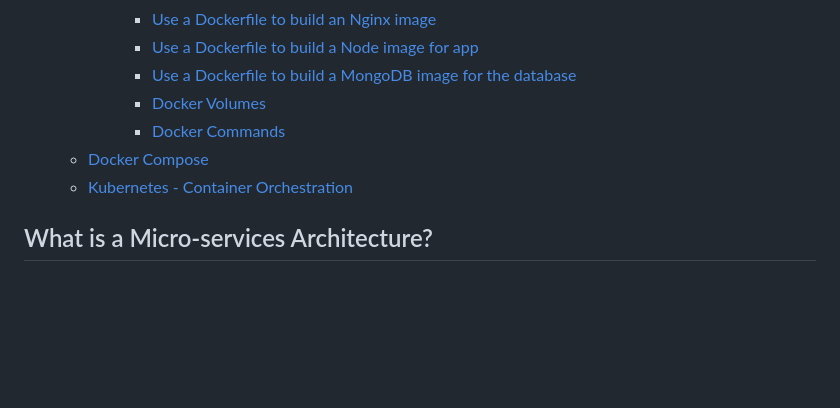
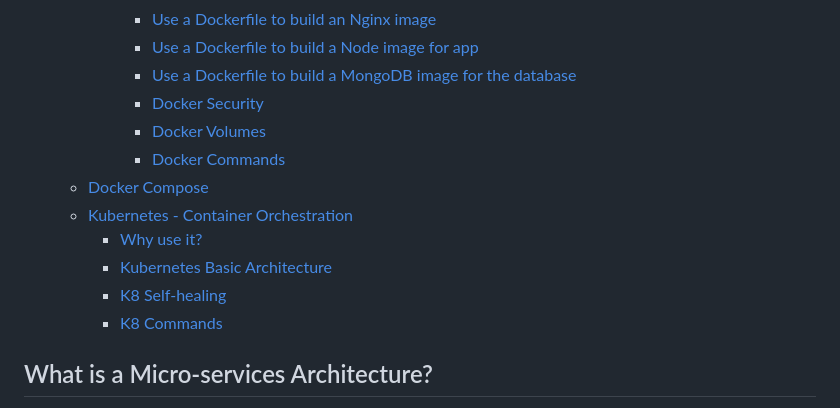
Before and after one commit to EstherSlabbert/Micro-services-architecture, a Markdown page: README.md, the part around the change printed below. Rendered like a GitHub page; blank space fills up the shorter version.

```diff
--- a/README.md
+++ b/README.md
@@ -13,10 +13,15 @@
       - [Use a Dockerfile to build an Nginx image](#use-a-dockerfile-to-build-an-nginx-image)
       - [Use a Dockerfile to build a Node image for app](#use-a-dockerfile-to-build-a-node-image-for-app)
       - [Use a Dockerfile to build a MongoDB image for the database](#use-a-dockerfile-to-build-a-mongodb-image-for-the-database)
+      - [Docker Security](#docker-security)
       - [Docker Volumes](#docker-volumes)
       - [Docker Commands](#docker-commands)
   - [Docker Compose](#docker-compose)
   - [Kubernetes - Container Orchestration](#kubernetes---container-orchestration)
+    - [Why use it?](#why-use-it)
+    - [Kubernetes Basic Architecture](#kubernetes-basic-architecture)
+    - [K8 Self-healing](#k8-self-healing)
+    - [K8 Commands](#k8-commands)
 
 
 ## <a id="what-is-a-micro-services-architecture">What is a Micro-services Architecture?</a>
```
Also changed, not shown: other parts of README.md (+69 -5 lines), images/kubernetes-architecture.png (added), images/kubernetes-concepts.png (added).
